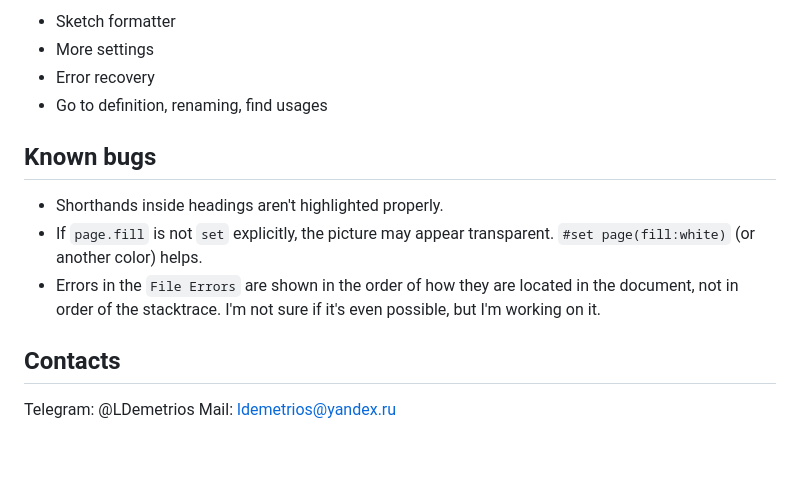
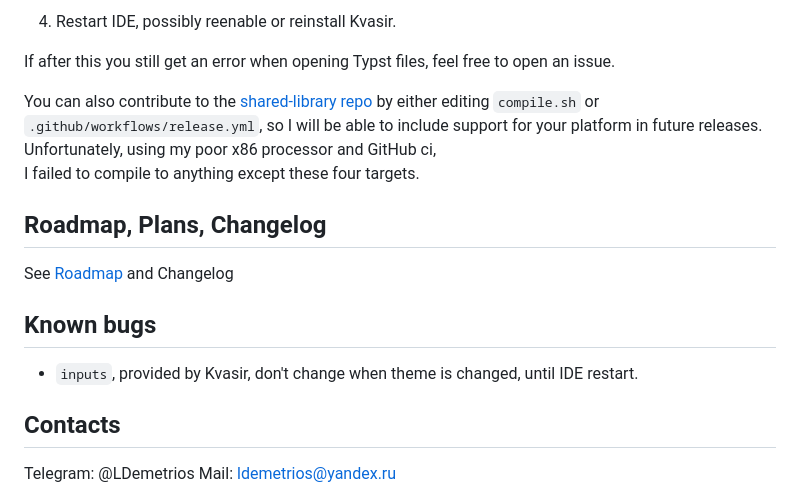
Before and after one commit to LDemetrios/Kvasir, a Markdown page: README.md, the part around one of its changes. GitHub-like rendering; blank space fills up the shorter version.

```diff
--- a/README.md
+++ b/README.md
@@ -62,14 +46,20 @@ Listed by group, not by priority (see _Nearest plans_ for those)
 
-- Sketch formatter
-- More settings
-- Error recovery
-- Go to definition, renaming, find usages
+1. Restart IDE, possibly reenable or reinstall Kvasir.
+
+If after this you still get an error when opening Typst files, feel free to open an issue.
+
+You can also contribute to the [shared-library repo](https://github.com/LDemetrios/typst-shared-library)
+by either editing `compile.sh` or `.github/workflows/release.yml`, so I will be able to include support
+for your platform in future releases. Unfortunately, using my poor x86 processor and GitHub ci,
+I failed to compile to anything except these four targets.
+
+## Roadmap, Plans, Changelog
+
+See [Roadmap](Roadmap) and Changelog
 
 ## Known bugs
 
-- Shorthands inside headings aren't highlighted properly.
-- If `page.fill` is not `set` explicitly, the picture may appear transparent. `#set page(fill:white)` (or another color) helps.
-- Errors in the `File Errors` are shown in the order of how they are located in the document, not in order of the stacktrace. I'm not sure if it's even possible, but I'm working on it.
+- `inputs`, provided by Kvasir, don't change when theme is changed, until IDE restart.
 
 ## Contacts
 
```
Also changed, not shown: other parts of README.md (+25 -41 lines), Changelog.md (added, +29 -0 lines), Roadmap.md (added, +42 -0 lines), screenshot1.png (added), screenshot2.png (added), screenshot3.png (added), 7 other files.
